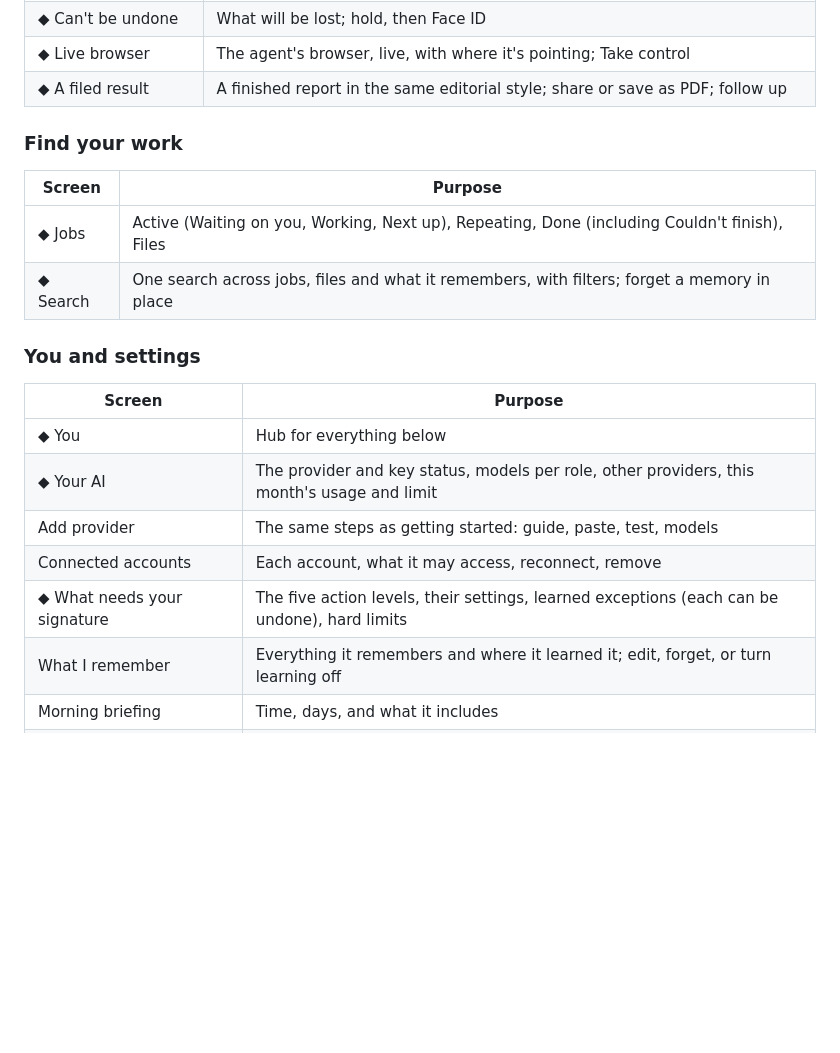
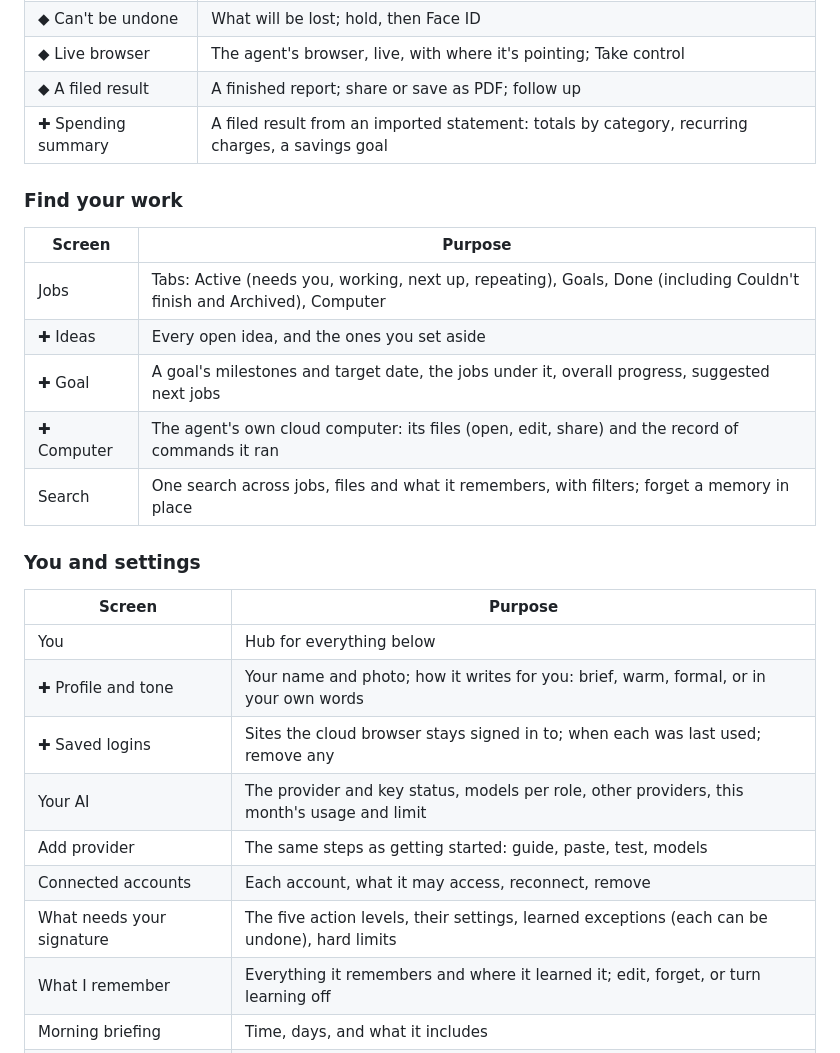
Before and after one commit to vyotiqai/agent-v, a Markdown page: docs/design/02-app-map.md, the part around one of its changes. Rendered like a GitHub page; blank space fills up the shorter version.

```diff
--- a/docs/design/02-app-map.md
+++ b/docs/design/02-app-map.md
@@ -132,24 +137,30 @@ off, Speaking, the Job page and For your signature, also on the Rebalanced page.
 | Spend | The exact amount and what it buys; hold to sign, then Face ID. Not used until spending arrives |
 | ◆ Can't be undone | What will be lost; hold, then Face ID |
 | ◆ Live browser | The agent's browser, live, with where it's pointing; Take control |
-| ◆ A filed result | A finished report in the same editorial style; share or save as PDF; follow up |
+| ◆ A filed result | A finished report; share or save as PDF; follow up |
+| ✚ Spending summary | A filed result from an imported statement: totals by category, recurring charges, a savings goal |
 
 ### Find your work
 
 | Screen | Purpose |
 |---|---|
-| ◆ Jobs | Active (Waiting on you, Working, Next up), Repeating, Done (including Couldn't finish), Files |
-| ◆ Search | One search across jobs, files and what it remembers, with filters; forget a memory in place |
+| Jobs | Tabs: Active (needs you, working, next up, repeating), Goals, Done (including Couldn't finish and Archived), Computer |
+| ✚ Ideas | Every open idea, and the ones you set aside |
+| ✚ Goal | A goal's milestones and target date, the jobs under it, overall progress, suggested next jobs |
+| ✚ Computer | The agent's own cloud computer: its files (open, edit, share) and the record of commands it ran |
+| Search | One search across jobs, files and what it remembers, with filters; forget a memory in place |
 
 ### You and settings
 
 | Screen | Purpose |
 |---|---|
-| ◆ You | Hub for everything below |
-| ◆ Your AI | The provider and key status, models per role, other providers, this month's usage and limit |
+| You | Hub for everything below |
+| ✚ Profile and tone | Your name and photo; how it writes for you: brief, warm, formal, or in your own words |
+| ✚ Saved logins | Sites the cloud browser stays signed in to; when each was last used; remove any |
+| Your AI | The provider and key status, models per role, other providers, this month's usage and limit |
 | Add provider | The same steps as getting started: guide, paste, test, models |
 | Connected accounts | Each account, what it may access, reconnect, remove |
-| ◆ What needs your signature | The five action levels, their settings, learned exceptions (each can be undone), hard limits |
+| What needs your signature | The five action levels, their settings, learned exceptions (each can be undone), hard limits |
 | What I remember | Everything it remembers and where it learned it; edit, forget, or turn learning off |
 | Morning briefing | Time, days, and what it includes |
 | Notifications | What may interrupt you; signatures and questions are always on |
```
Also changed, not shown: other parts of docs/design/02-app-map.md (+25 -10 lines), docs/design/01-foundations.md (+13 -2 lines).
